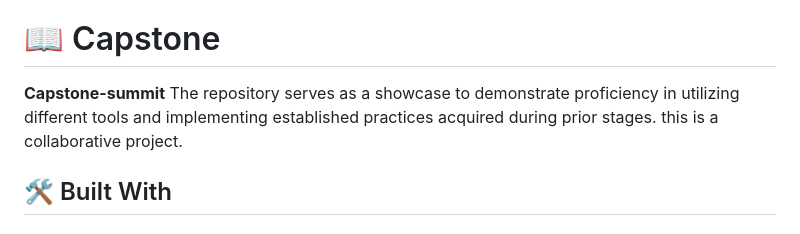
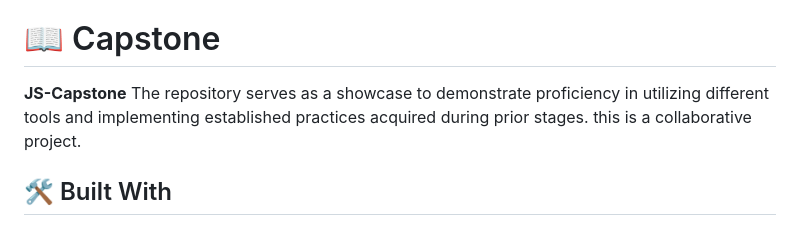
Before and after one commit to AlyAtalla/js-capstone, a Markdown page: README.md, the part around the change. GitHub-like rendering.

```diff
--- a/README.md
+++ b/README.md
@@ -30,7 +30,7 @@
 
 # 📖 Capstone <a name="about-project"></a>
 
-**Capstone-summit** The repository serves as a showcase to demonstrate proficiency in utilizing different tools and implementing established practices acquired during prior stages. this is a collaborative project.
+**JS-Capstone** The repository serves as a showcase to demonstrate proficiency in utilizing different tools and implementing established practices acquired during prior stages. this is a collaborative project.
 
 
 ## 🛠 Built With <a name="built-with"></a>
```
